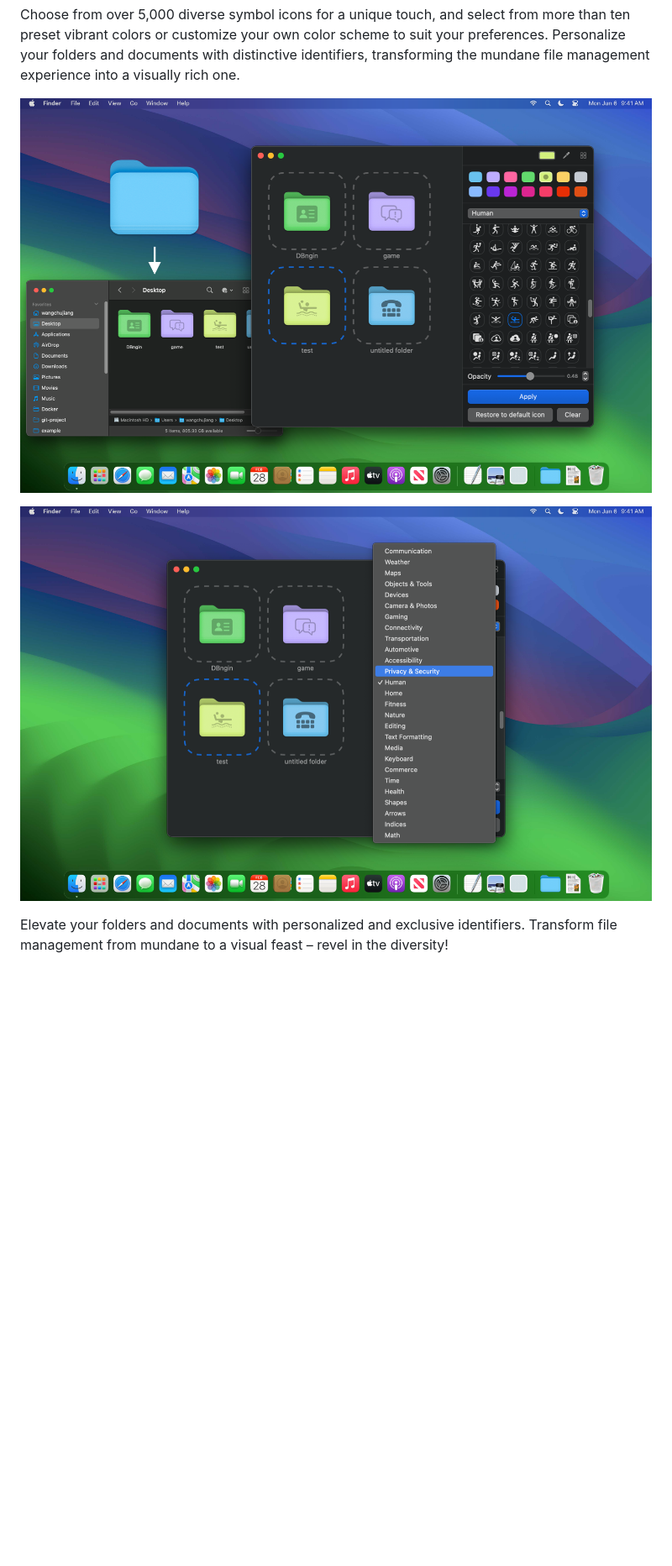
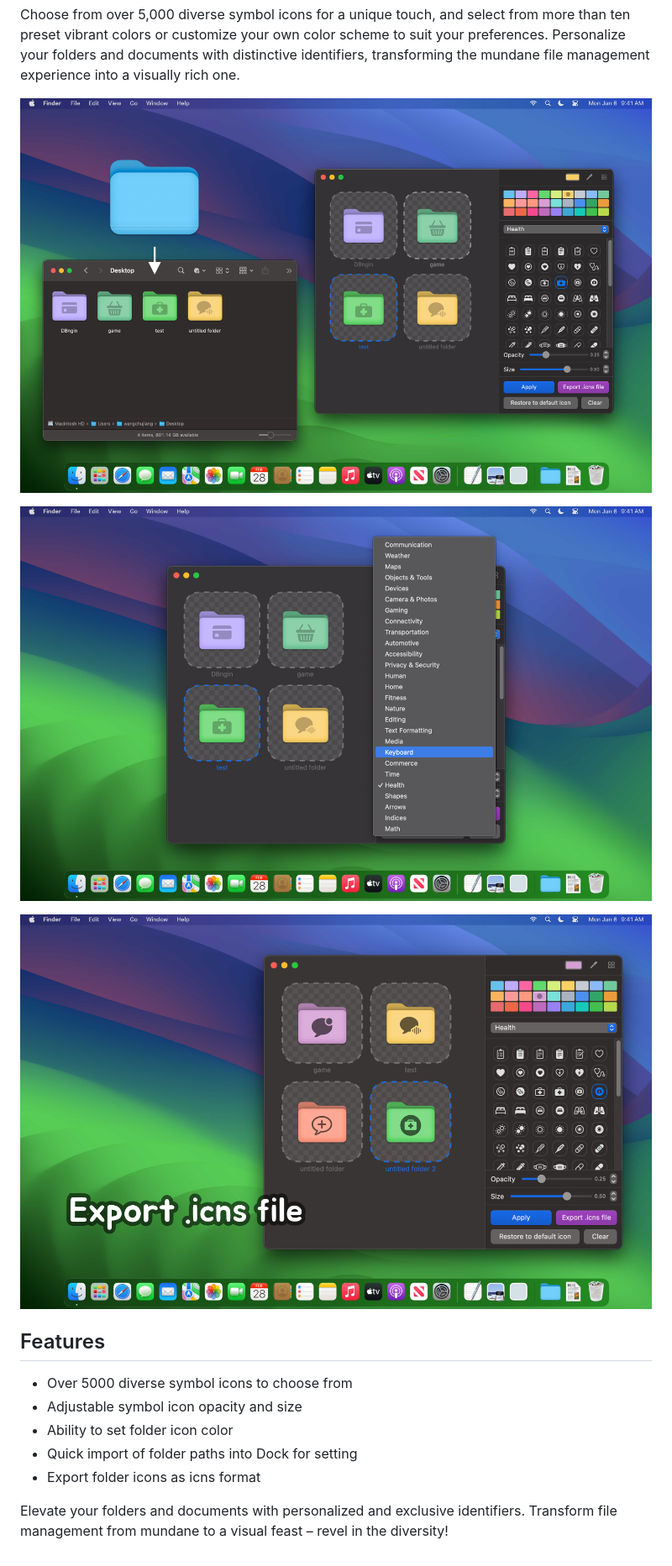
Before and after one commit to jaywcjlove/IconizeFolder, a Markdown page: README.md, the part around the change. Shown: that part at 84% size. Rendered like a GitHub page; pictures changed too: assets/screenshots-1.png, assets/screenshots-2.png, assets/screenshots-3.png (added); blank space fills up the shorter version.

```diff
--- a/README.md
+++ b/README.md
@@ -28,4 +28,14 @@ Choose from over 5,000 diverse symbol icons for a unique touch, and select from
 
 ![Iconize Folder 2](./assets/screenshots-2.png)
 
+![Iconize Folder 3](./assets/screenshots-3.png)
+
+## Features
+
+- Over 5000 diverse symbol icons to choose from
+- Adjustable symbol icon opacity and size
+- Ability to set folder icon color
+- Quick import of folder paths into Dock for setting
+- Export folder icons as icns format
+
 Elevate your folders and documents with personalized and exclusive identifiers. Transform file management from mundane to a visual feast – revel in the diversity!
```
Also changed, not shown: README.zh.md (+10 -0 lines).
